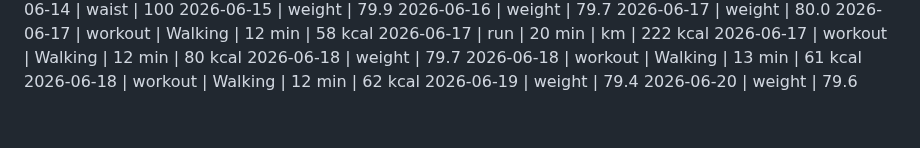
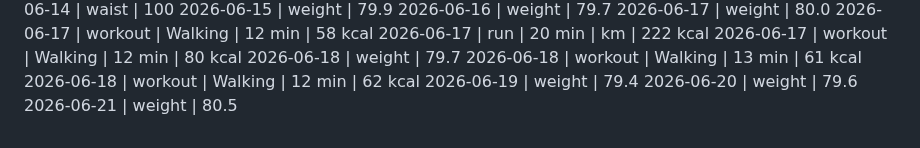
Before and after one commit to MathewO/health-advisor, a Markdown page: logs/phone-log.md, the part around the change. GitHub-like rendering.

Commit message:
log: weight entry

```diff
--- a/logs/phone-log.md
+++ b/logs/phone-log.md
@@ -337,3 +337,4 @@ Walking | 0 min | 0 kcal
 2026-06-18 | workout | Walking | 12 min | 62 kcal
 2026-06-19 | weight | 79.4
 2026-06-20 | weight | 79.6
+2026-06-21 | weight | 80.5
```
